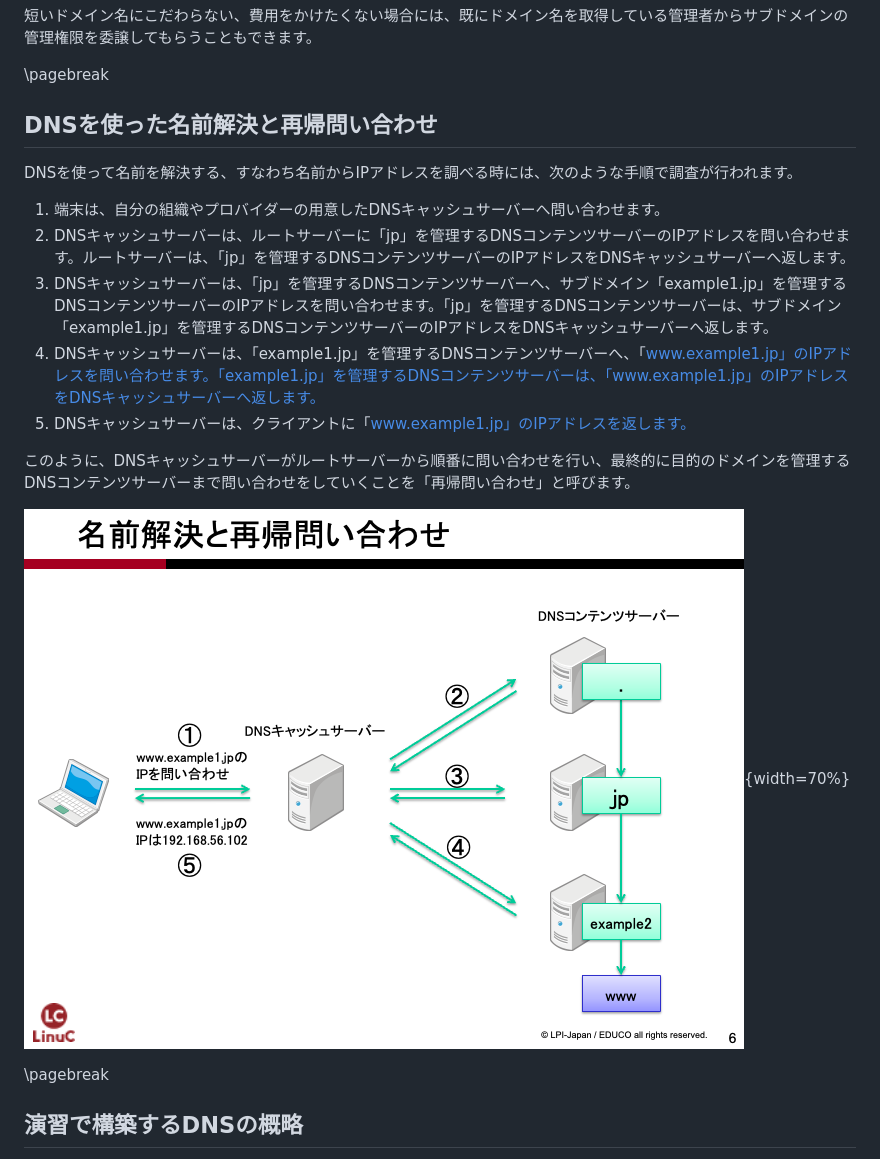
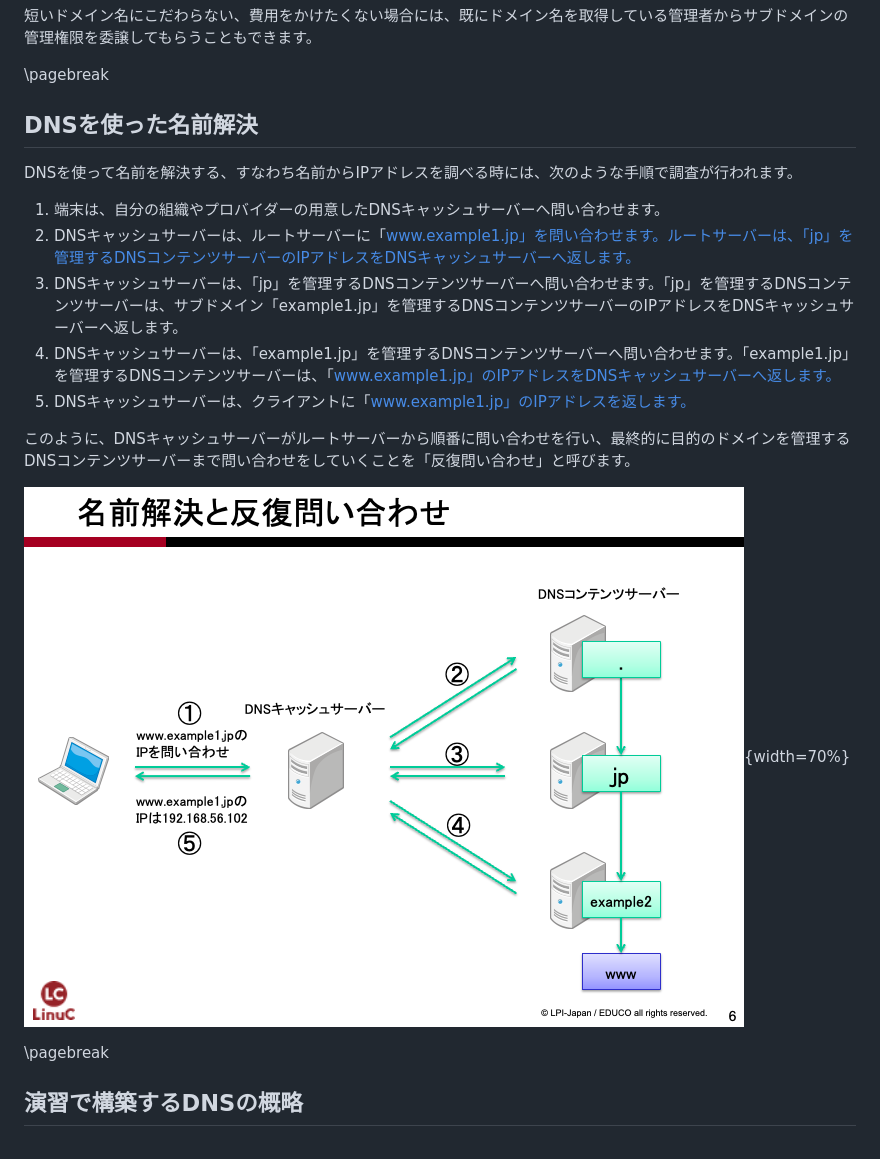
Before and after one commit to lpi-japan/server-text, a Markdown page: main/Chapter5.md, the part around one of its changes. Drawn GitHub-style; pictures changed too: main/image/Ch5/NameResolv.png.

Commit message:
管理表1，3，22修正

```diff
--- a/main/Chapter5.md
+++ b/main/Chapter5.md
@@ -105,14 +105,14 @@ DNSが取り扱うドメイン名は設計上、ルートドメインを頂点
 短いドメイン名にこだわらない、費用をかけたくない場合には、既にドメイン名を取得している管理者からサブドメインの管理権限を委譲してもらうこともできます。
 
 \pagebreak
-## DNSを使った名前解決と再帰問い合わせ
+## DNSを使った名前解決
 DNSを使って名前を解決する、すなわち名前からIPアドレスを調べる時には、次のような手順で調査が行われます。
 
 1. 端末は、自分の組織やプロバイダーの用意したDNSキャッシュサーバーへ問い合わせます。
-1. DNSキャッシュサーバーは、ルートサーバーに「jp」を管理するDNSコンテンツサーバーのIPアドレスを問い合わせます。ルートサーバーは、「jp」を管理するDNSコンテンツサーバーのIPアドレスをDNSキャッシュサーバーへ返します。
-1. DNSキャッシュサーバーは、「jp」を管理するDNSコンテンツサーバーへ、サブドメイン「example1.jp」を管理するDNSコンテンツサーバーのIPアドレスを問い合わせます。「jp」を管理するDNSコンテンツサーバーは、サブドメイン「example1.jp」を管理するDNSコンテンツサーバーのIPアドレスをDNSキャッシュサーバーへ返します。
-1. DNSキャッシュサーバーは、「example1.jp」を管理するDNSコンテンツサーバーへ、「www.example1.jp」のIPアドレスを問い合わせます。「example1.jp」を管理するDNSコンテンツサーバーは、「www.example1.jp」のIPアドレスをDNSキャッシュサーバーへ返します。
-1. DNSキャッシュサーバーは、クライアントに「www.example1.jp」のIPアドレスを返します。
+2. DNSキャッシュサーバーは、ルートサーバーに「www.example1.jp」を問い合わせます。ルートサーバーは、「jp」を管理するDNSコンテンツサーバーのIPアドレスをDNSキャッシュサーバーへ返します。
+3. DNSキャッシュサーバーは、「jp」を管理するDNSコンテンツサーバーへ問い合わせます。「jp」を管理するDNSコンテンツサーバーは、サブドメイン「example1.jp」を管理するDNSコンテンツサーバーのIPアドレスをDNSキャッシュサーバーへ返します。
+4. DNSキャッシュサーバーは、「example1.jp」を管理するDNSコンテンツサーバーへ問い合わせます。「example1.jp」を管理するDNSコンテンツサーバーは、「www.example1.jp」のIPアドレスをDNSキャッシュサーバーへ返します。
+5. DNSキャッシュサーバーは、クライアントに「www.example1.jp」のIPアドレスを返します。
 
-このように、DNSキャッシュサーバーがルートサーバーから順番に問い合わせを行い、最終的に目的のドメインを管理するDNSコンテンツサーバーまで問い合わせをしていくことを「再帰問い合わせ」と呼びます。
+このように、DNSキャッシュサーバーがルートサーバーから順番に問い合わせを行い、最終的に目的のドメインを管理するDNSコンテンツサーバーまで問い合わせをしていくことを「反復問い合わせ」と呼びます。
 
```
Also changed, not shown: other parts of main/Chapter5.md (+1 -1 lines), main/Chapter4.md (+1 -1 lines), 3 other files.
